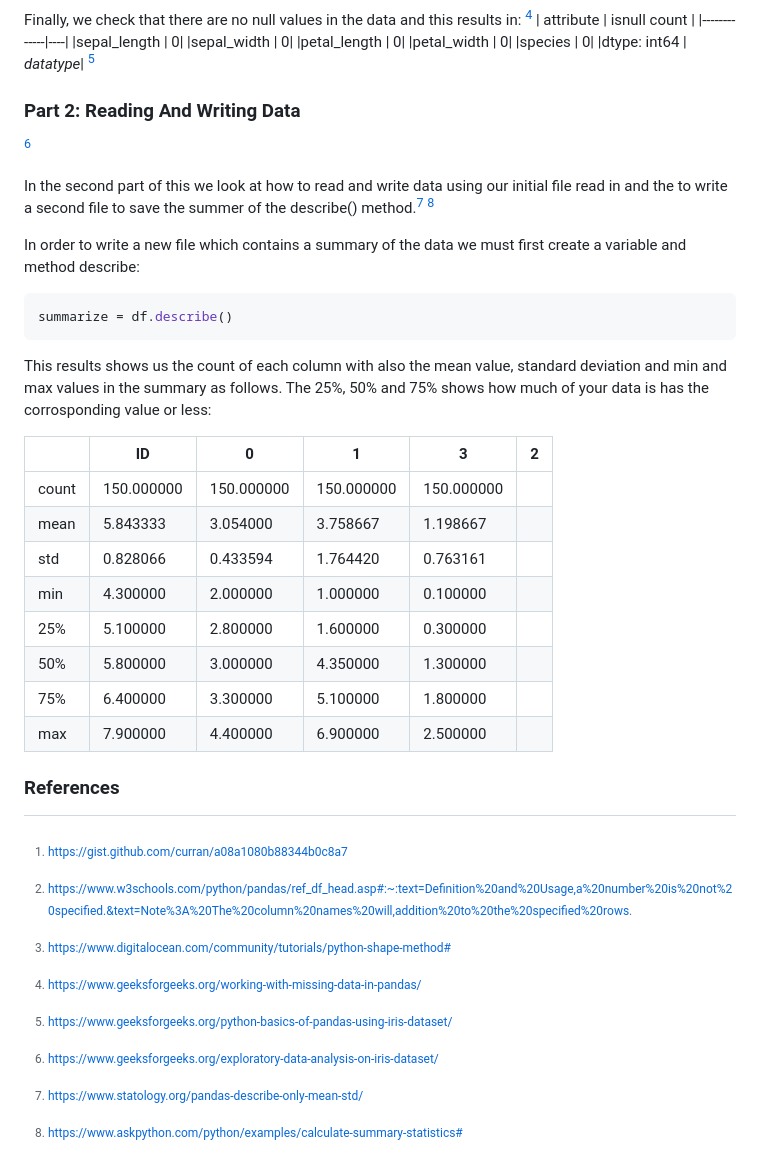
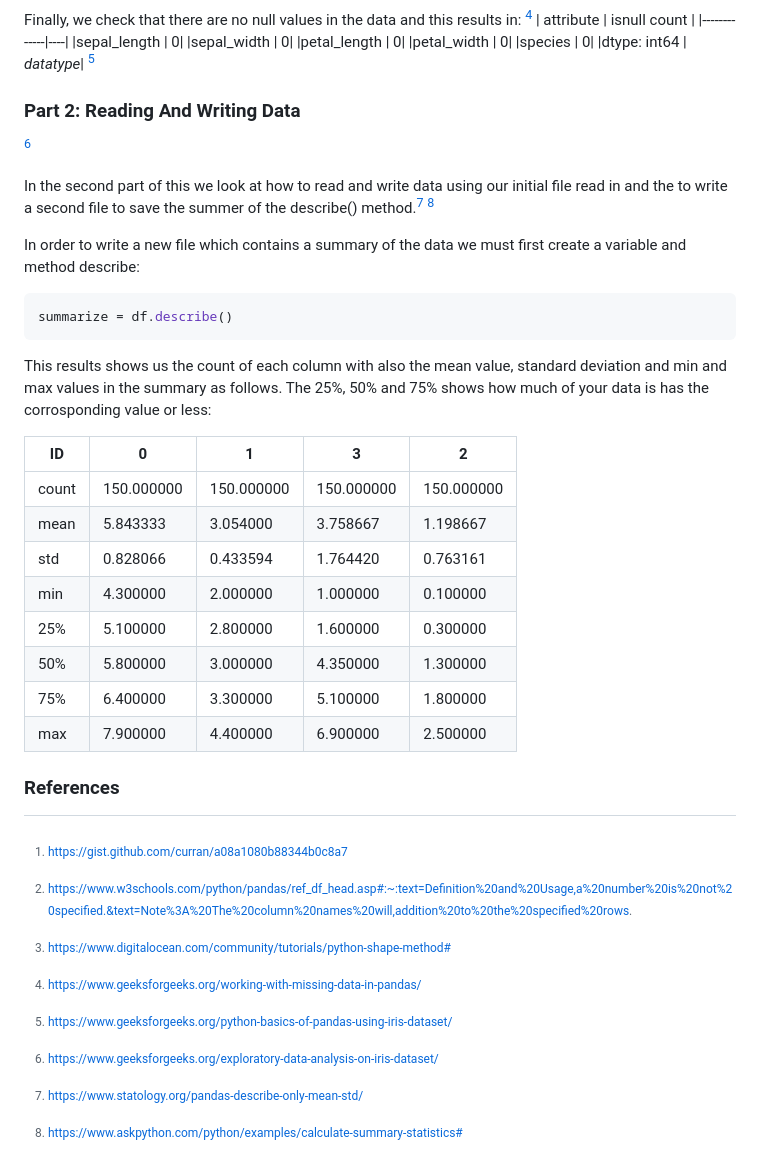
Before and after one commit to rebhanqui/pands-project, a Markdown page: README.md, the part around one of its changes. Drawn GitHub-style.

Commit message:
table edits

```diff
--- a/README.md
+++ b/README.md
@@ -56,9 +56,9 @@ Finally, we check that there are no null values in the data and this results in:
 [^5]
 
 ### Part 2: Reading And Writing Data
-[^7]
+[^6]
 
-In the second part of this we look at how to read and write data using our initial file read in and the to write a second file to save the summer of the describe() method.[^6] [^8]
+In the second part of this we look at how to read and write data using our initial file read in and the to write a second file to save the summer of the describe() method.[^7] [^8]
 
 In order to write a new file which contains a summary of the data we must first create a variable and method describe:
 
@@ -68,17 +68,16 @@ summarize = df.describe()
 
 This results shows us the count of each column with also the mean value, standard deviation and min and max values in the summary as follows. The 25%, 50% and 75% shows how much of your data is has the corrosponding value or less:
 
-|      |   ID   |    0      |     1     |      3      |     2     |
-|------|------|-----------|-----------|-------------|-----------|
-|count |150.000000 | 150.000000 | 150.000000 | 150.000000|
-|mean  |   5.843333 |   3.054000    |3.758667 |   1.198667|
-|std   |   0.828066  |  0.433594    |1.764420  |  0.763161|
-|min   |   4.300000   | 2.000000    |1.000000   | 0.100000|
-|25%   |   5.100000   | 2.800000    |1.600000   | 0.300000|
-|50%    |  5.800000   | 3.000000    |4.350000   | 1.300000|
-|75%     | 6.400000   | 3.300000   | 5.100000   | 1.800000|
-|max      |7.900000   | 4.400000  |  6.900000   | 2.500000|
-
+|   ID   |    0      |     1     |      3      |     2     |
+|------|-----------|-----------|-------------|-----------|
+|count |150.000000 | 150.000000 | 150.000000        | 150.000000|
+|mean  |   5.843333 |   3.054000    |3.758667       | 1.198667|
+|std   |   0.828066  |  0.433594    |1.764420       | 0.763161|
+|min   |   4.300000   | 2.000000    |1.000000       | 0.100000|
+|25%   |   5.100000   | 2.800000    |1.600000       | 0.300000|
+|50%    |  5.800000   | 3.000000    |4.350000       | 1.300000|
+|75%     | 6.400000   | 3.300000   | 5.100000       | 1.800000|
+|max      |7.900000   | 4.400000  |  6.900000       | 2.500000|
 
 ### References
 [^1]: https://gist.github.com/curran/a08a1080b88344b0c8a7
```
Also changed, not shown: other parts of README.md (+2 -2 lines).
